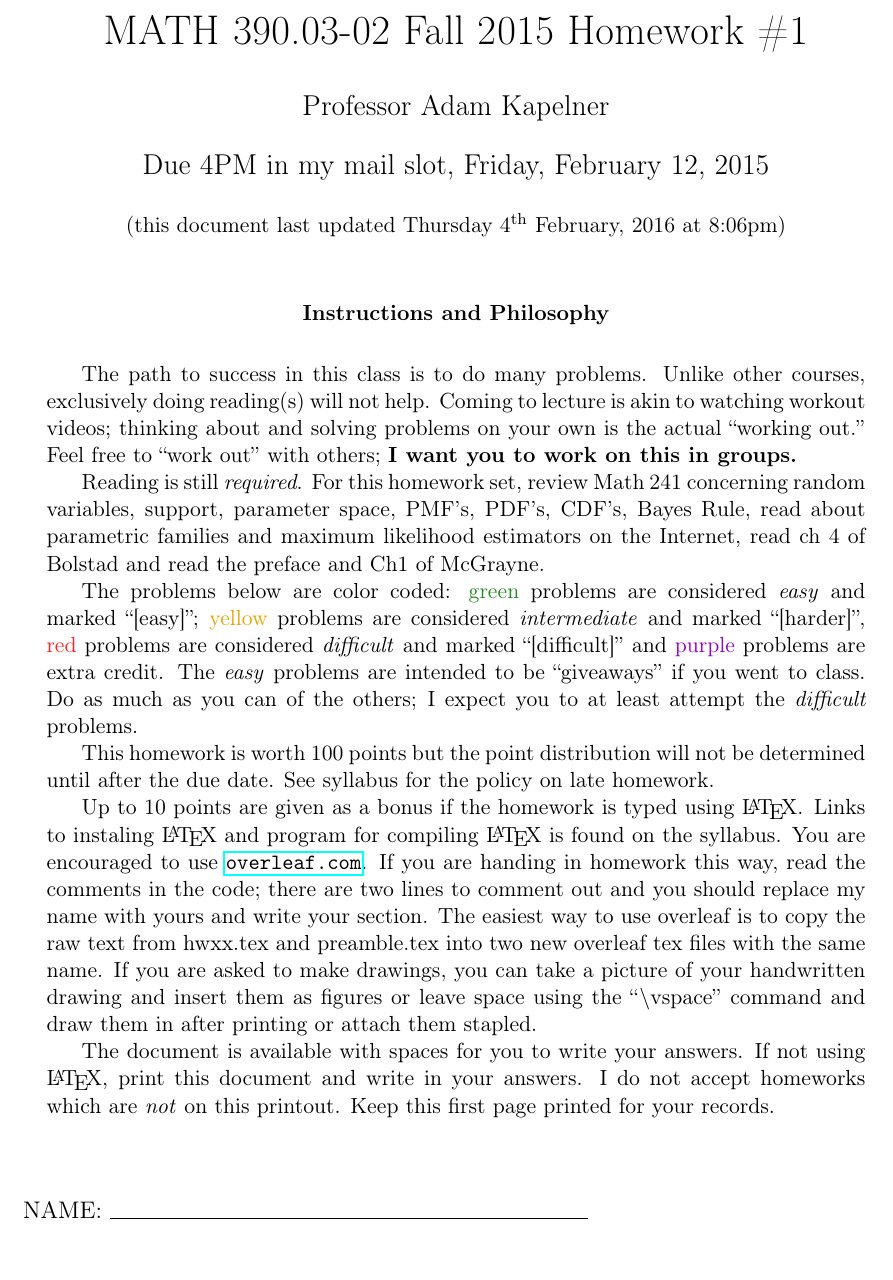
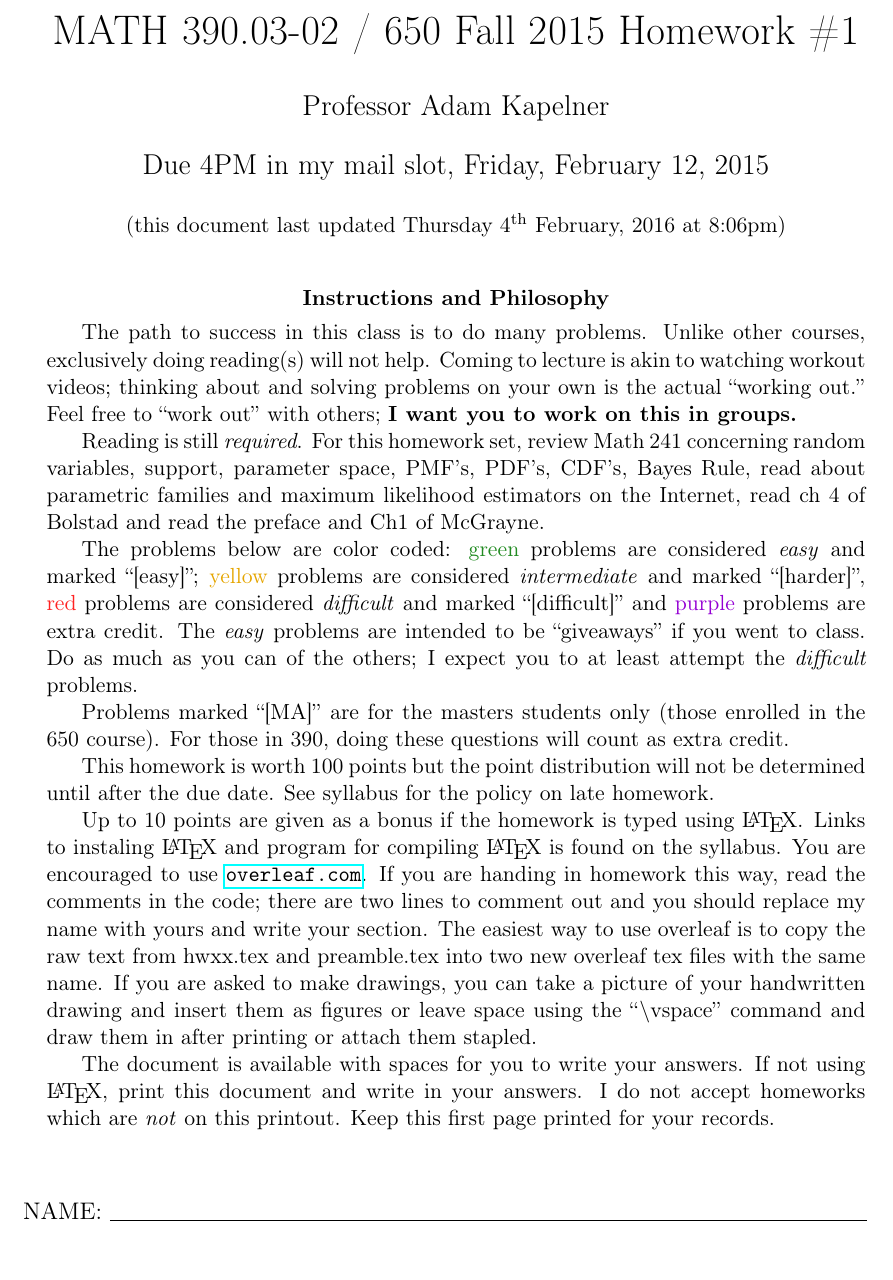
Before and after one commit to kapelner/QC_Math_390.03-02_Spr_2016, a LaTeX problem sheet (homeworks/hw01/hw01.tex): part of the page, cut so that both start at the same text. Compiled offline with pdfLaTeX.

Commit message:
hw intro

```diff
--- a/homeworks/hw01/hw01.tex
+++ b/homeworks/hw01/hw01.tex
@@ -7,7 +7,7 @@
 
 
 
-\title{MATH 390.03-02 Fall 2015 Homework \#1}
+\title{MATH 390.03-02 / 650 Fall 2015 Homework \#1}
 
 \author{Professor Adam Kapelner} %STUDENTS: write your name here
 
@@ -31,6 +28,8 @@ Reading is still \textit{required}. For this homework set, review Math 241 conce
 
 The problems below are color coded: \ingreen{green} problems are considered \textit{easy} and marked \qu{[easy]}; \inorange{yellow} problems are considered \textit{intermediate} and marked \qu{[harder]}, \inred{red} problems are considered \textit{difficult} and marked \qu{[difficult]} and \inpurple{purple} problems are extra credit. The \textit{easy} problems are intended to be ``giveaways'' if you went to class. Do as much as you can of the others; I expect you to at least attempt the \textit{difficult} problems.
 
+Problems marked \qu{[MA]} are for the masters students only (those enrolled in the 650 course). For those in 390, doing these questions will count as extra credit.
+
 This homework is worth 100 points but the point distribution will not be determined until after the due date. See syllabus for the policy on late homework.
 
 Up to 10 points are given as a bonus if the homework is typed using \LaTeX. Links to instaling \LaTeX~and program for compiling \LaTeX~is found on the syllabus. You are encouraged to use \url{overleaf.com}. If you are handing in homework this way, read the comments in the code; there are two lines to comment out and you should replace my name with yours and write your section. The easiest way to use overleaf is to copy the raw text from hwxx.tex and preamble.tex into two new overleaf tex files with the same name. If you are asked to make drawings, you can take a picture of your handwritten drawing and insert them as figures or leave space using the \qu{$\backslash$vspace} command and draw them in after printing or attach them stapled.
@@ -41,7 +40,7 @@ The document is available with spaces for you to write your answers. If not usin
 
 \thispagestyle{empty}
 \vspace{1cm}
-NAME: \line(1,0){240}
+NAME: \line(1,0){380}
 \clearpage
 }
 
```
Also changed, not shown: homeworks/hw01/hw01.pdf, homeworks/hw01/hw01.tex (3 more changed lines).
